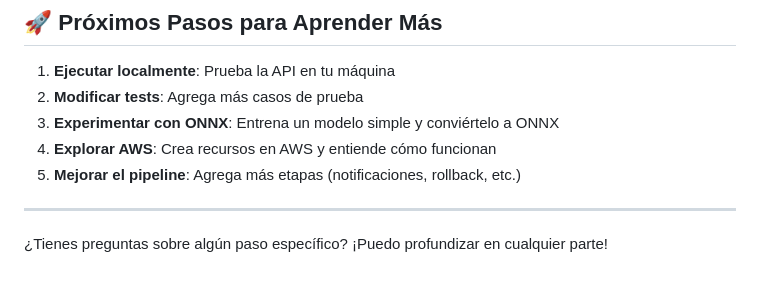
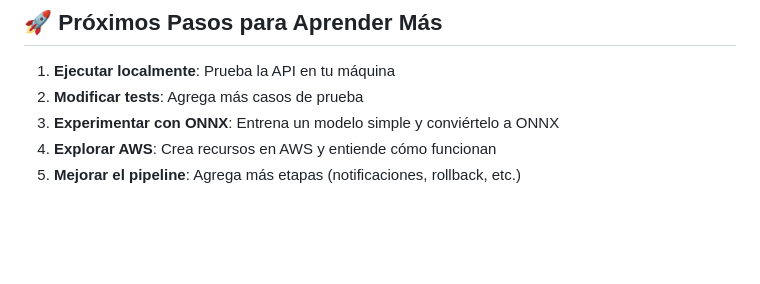
Before and after one commit to rchicangana/healthPrediction-mlops-U2, a Markdown page: EXPLICACION_PASO_A_PASO.md, the part around the change. Rendered like a GitHub page; blank space fills up the shorter version.

```diff
--- a/EXPLICACION_PASO_A_PASO.md
+++ b/EXPLICACION_PASO_A_PASO.md
@@ -493,7 +493,3 @@ Los **secrets** son valores sensibles almacenados en GitHub. No se muestran en l
 3. **Experimentar con ONNX**: Entrena un modelo simple y conviértelo a ONNX
 4. **Explorar AWS**: Crea recursos en AWS y entiende cómo funcionan
 5. **Mejorar el pipeline**: Agrega más etapas (notificaciones, rollback, etc.)
-
----
-
-¿Tienes preguntas sobre algún paso específico? ¡Puedo profundizar en cualquier parte!
```
Also changed, not shown: README.md (+2 -0 lines).
